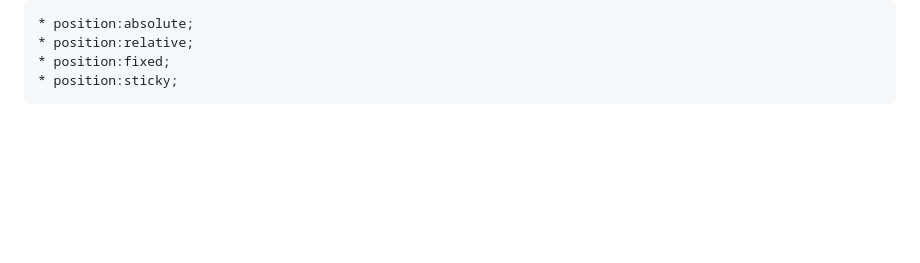
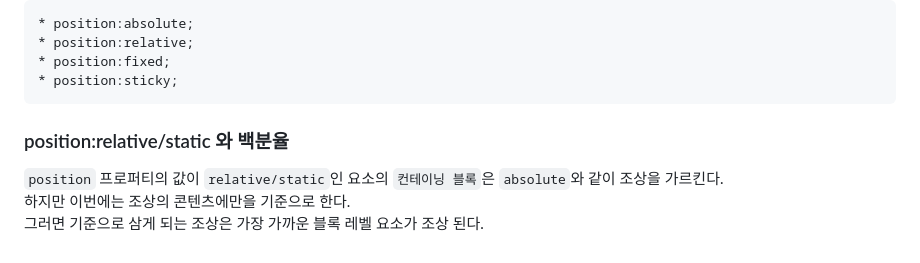
Before and after one commit to joung1010/basic_CSS, a Markdown page: public/SIZE_AND_UNITS.md, the part around the change. GitHub-like rendering; blank space fills up the shorter version.

Commit message:
특수 케이스 백분율3

````diff
--- a/public/SIZE_AND_UNITS.md
+++ b/public/SIZE_AND_UNITS.md
@@ -134,3 +134,8 @@
 * position:fixed;
 * position:sticky;
 ```
+
+### position:relative/static 와 백분율
+`position` 프로퍼티의 값이 `relative/static`인 요소의 `컨테이닝 블록`은 `absolute`와 같이 조상을 가르킨다.
+하지만 이번에는 조상의 콘텐츠에만을 기준으로 한다.
+그러면 기준으로 삼게 되는 조상은 가장 가까운 블록 레벨 요소가 조상 된다.
````
